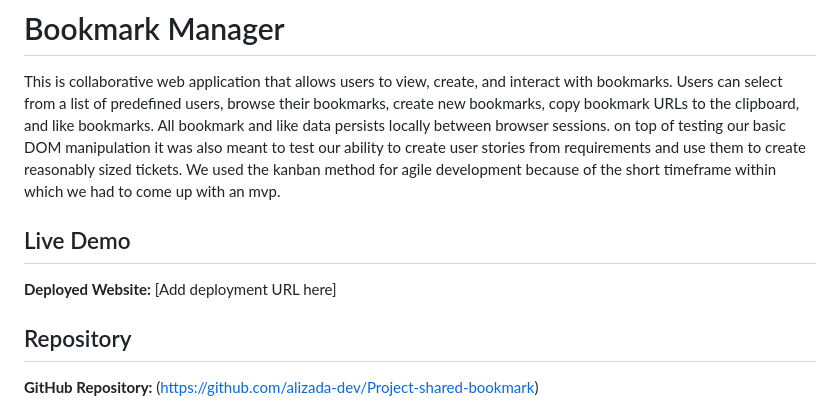
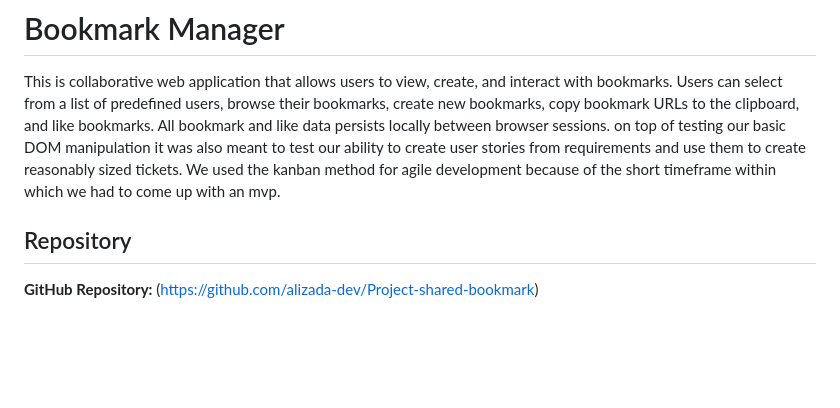
Before and after one commit to alizada-dev/Project-shared-bookmark, a Markdown page: README.md, the part around the change. Rendered like a GitHub page; blank space fills up the shorter version.

Commit message:
fixed errors in readme

```diff
--- a/README.md
+++ b/README.md
@@ -2,10 +2,6 @@
 
 This is collaborative web application that allows users to view, create, and interact with bookmarks. Users can select from a list of predefined users, browse their bookmarks, create new bookmarks, copy bookmark URLs to the clipboard, and like bookmarks. All bookmark and like data persists locally between browser sessions. on top of testing our basic DOM manipulation it was also meant to test our ability to create user stories from requirements and use them to create reasonably sized tickets.
 We used the kanban method for agile development because of the short timeframe within which we had to come up with an mvp.
-
-## Live Demo
-
-**Deployed Website:** [Add deployment URL here]
 
 ## Repository
 
```
